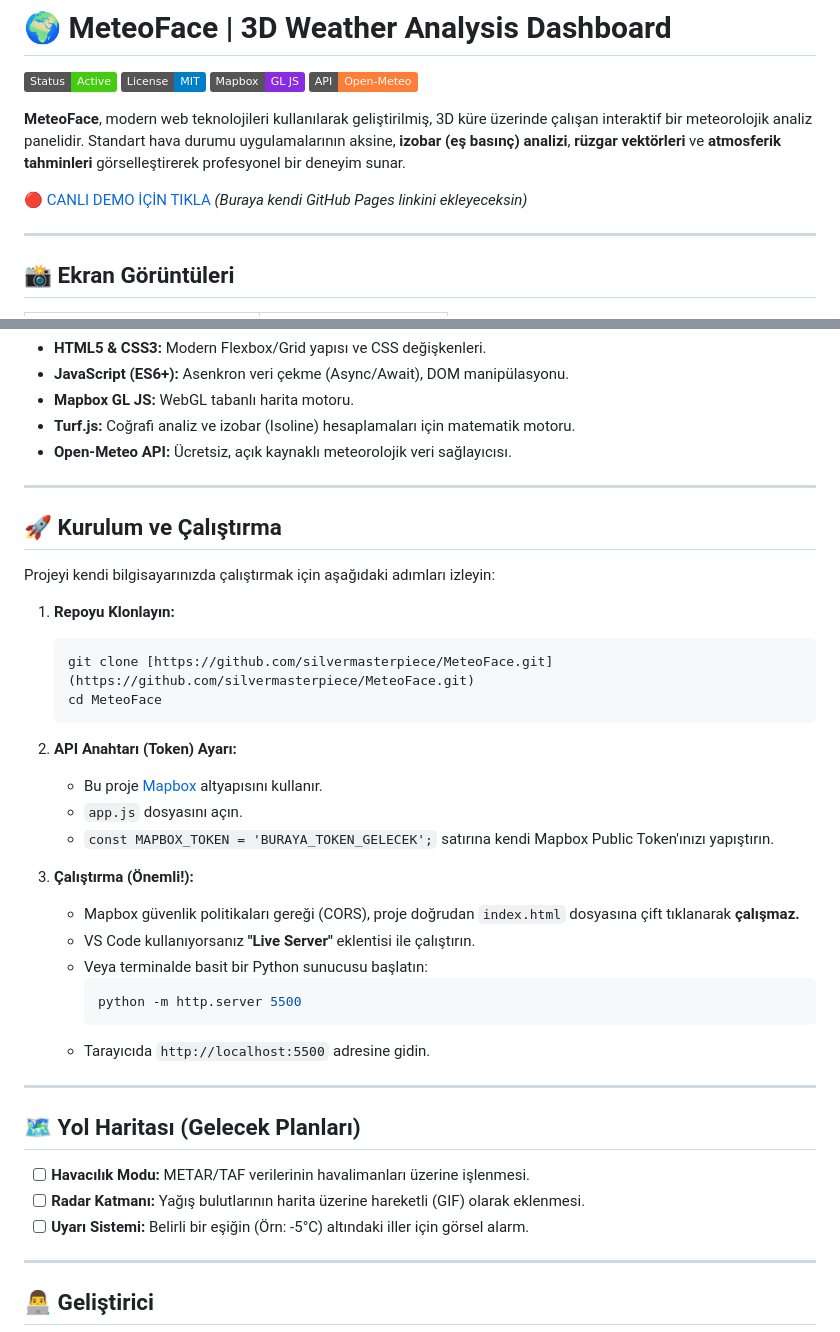
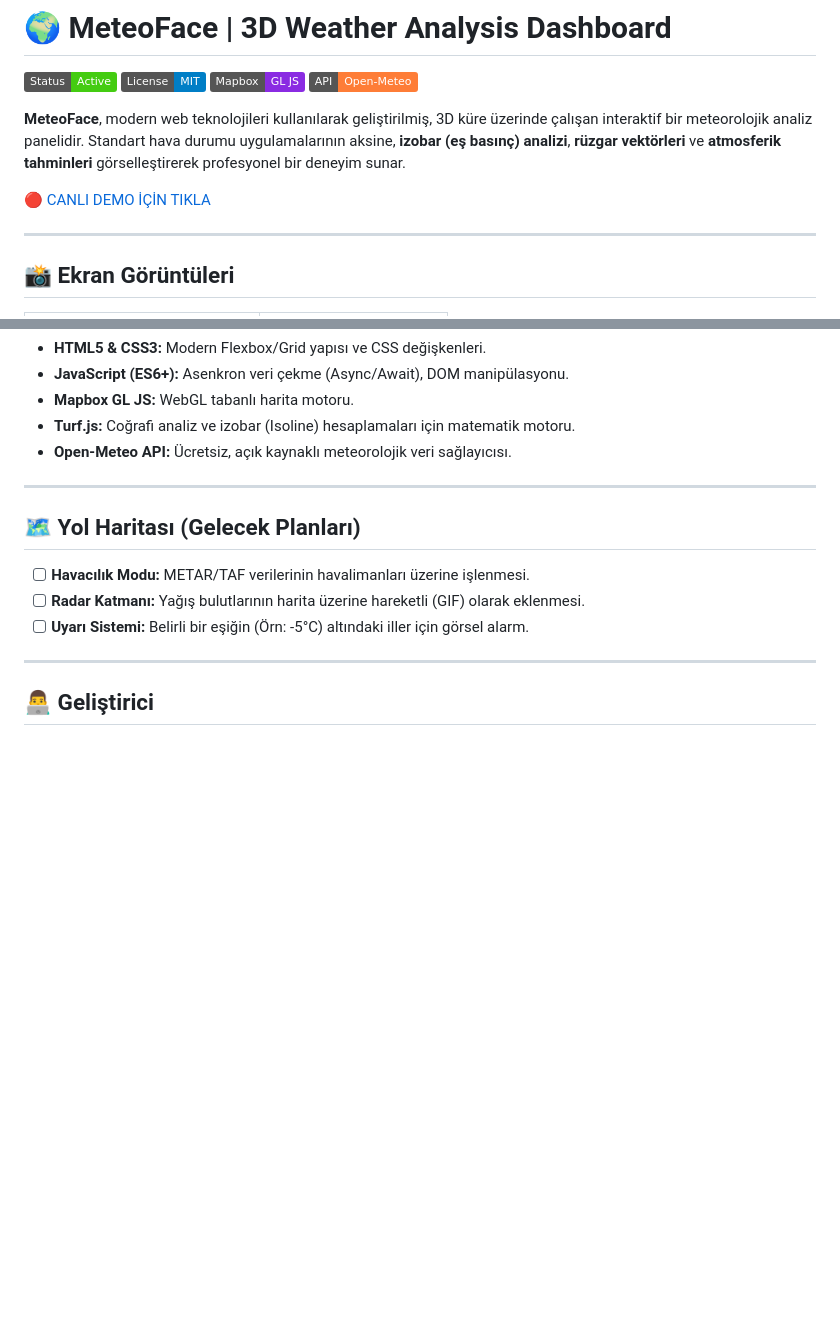
Before and after one commit to silvermasterpiece/MeteoFace, a Markdown page: README.md, 2 parts joined by grey strips. Rendered like a GitHub page; badges without logos; blank space fills up the shorter version.

````diff
--- a/README.md
+++ b/README.md
@@ -8,7 +8,6 @@
 **MeteoFace**, modern web teknolojileri kullanılarak geliştirilmiş, 3D küre üzerinde çalışan interaktif bir meteorolojik analiz panelidir. Standart hava durumu uygulamalarının aksine, **izobar (eş basınç) analizi**, **rüzgar vektörleri** ve **atmosferik tahminleri** görselleştirerek profesyonel bir deneyim sunar.
 
 [🔴 CANLI DEMO İÇİN TIKLA](https://silvermasterpiece.github.io/MeteoFace/)
-*(Buraya kendi GitHub Pages linkini ekleyeceksin)*
 
 ---
 
@@ -45,32 +44,6 @@ Bu proje, herhangi bir Backend (Sunucu) bağımlılığı olmadan, tamamen **Van
 
 ---
 
-## 🚀 Kurulum ve Çalıştırma
-
-Projeyi kendi bilgisayarınızda çalıştırmak için aşağıdaki adımları izleyin:
-
-1.  **Repoyu Klonlayın:**
-    ```bash
-    git clone [https://github.com/silvermasterpiece/MeteoFace.git](https://github.com/silvermasterpiece/MeteoFace.git)
-    cd MeteoFace
-    ```
-
-2.  **API Anahtarı (Token) Ayarı:**
-    * Bu proje [Mapbox](https://www.mapbox.com/) altyapısını kullanır.
-    * `app.js` dosyasını açın.
-    * `const MAPBOX_TOKEN = 'BURAYA_TOKEN_GELECEK';` satırına kendi Mapbox Public Token'ınızı yapıştırın.
-
-3.  **Çalıştırma (Önemli!):**
-    * Mapbox güvenlik politikaları gereği (CORS), proje doğrudan `index.html` dosyasına çift tıklanarak **çalışmaz.**
-    * VS Code kullanıyorsanız **"Live Server"** eklentisi ile çalıştırın.
-    * Veya terminalde basit bir Python sunucusu başlatın:
-        ```bash
-        python -m http.server 5500
-        ```
-    * Tarayıcıda `http://localhost:5500` adresine gidin.
-
----
-
 ## 🗺️ Yol Haritası (Gelecek Planları)
 
 - [ ] **Havacılık Modu:** METAR/TAF verilerinin havalimanları üzerine işlenmesi.
````
Also changed, not shown: other parts of README.md (+1 -1 lines).
